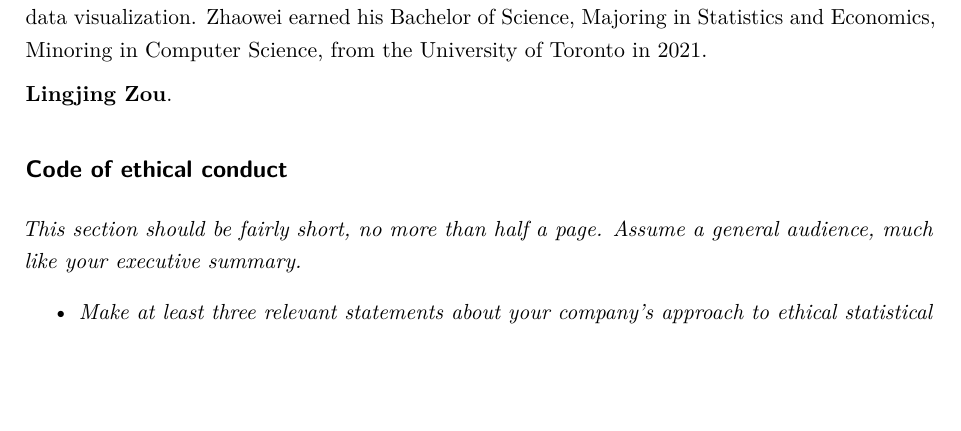
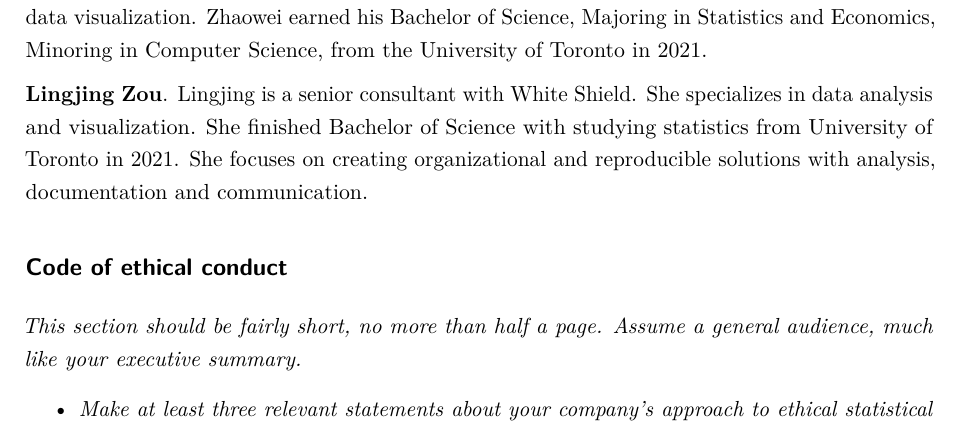
Before and after one commit to WHilliam39/STA303, an R Markdown document (STA303/Report.Rmd): part of page 9 of 10, cut so that both start at the same text, the shorter picture padded with empty space. Rendered offline with R 4.5, knitr and Pandoc, then LaTeX, with nearby package versions.

Commit message:
update personal profile-Lingjing

```diff
--- a/STA303/Report.Rmd
+++ b/STA303/Report.Rmd
@@ -215,7 +215,7 @@ _In this section you will summarize your findings across all the research questi
 
 **Zhaowei Huang**. Zhaowei is a senior consultant with White Shield Analytics. He specializes in data visualization. Zhaowei earned his Bachelor of Science, Majoring in Statistics and Economics, Minoring in Computer Science, from the University of Toronto in 2021.
 
-**Lingjing Zou**.
+**Lingjing Zou**. Lingjing is a senior consultant with White Shield. She specializes in data analysis and visualization. She finished Bachelor of Science with studying statistics from University of Toronto in 2021. She focuses on creating organizational and reproducible solutions with analysis, documentation and communication.
 
 ## Code of ethical conduct
 
```
